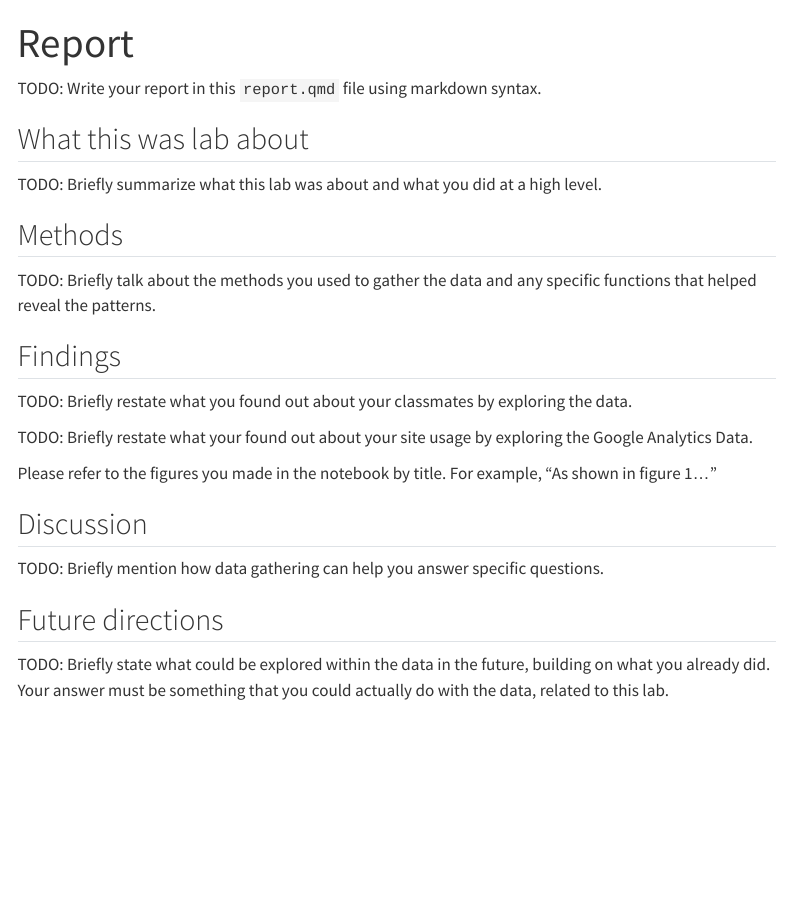
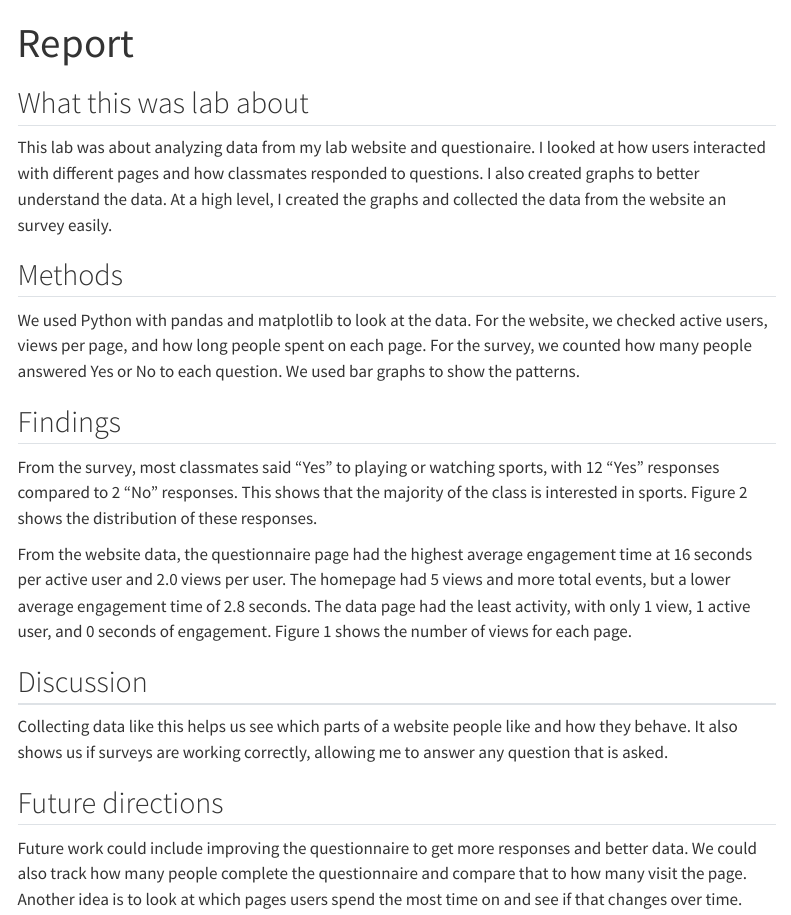
Before and after one commit to allegheny-college-cmpsc-105-spring-2026/lab06-memije01, a Quarto document (report.qmd): the page in a window 1100 px wide, from its top. Rendered offline with R 4.5, knitr and Pandoc in place of Quarto, with nearby package versions; menus at the side of the page are left out.

Commit message:
Update report.qmd

```diff
--- a/report.qmd
+++ b/report.qmd
@@ -2,28 +2,25 @@
 title: Report
 ---
 
-TODO: Write your report in this `report.qmd` file using markdown syntax.
-
 ## What this was lab about
 
-TODO: Briefly summarize what this lab was about and what you did at a high level.
+This lab was about analyzing data from my lab website and  questionaire. I looked at how users interacted with different pages and how classmates responded to questions. I also created graphs to better understand the data. At a high level, I created the graphs and collected the data from the website an survey easily.
 
 ## Methods
 
-TODO: Briefly talk about the methods you used to gather the data and any specific functions that helped reveal the patterns.
+We used Python with pandas and matplotlib to look at the data. For the website, we checked active users, views per page, and how long people spent on each page. For the survey, we counted how many people answered Yes or No to each question. We used bar graphs to show the patterns.
 
 ## Findings
 
-TODO: Briefly restate what you found out about your classmates by exploring the data.
+From the survey, most classmates said “Yes” to playing or watching sports, with 12 “Yes” responses compared to 2 “No” responses. This shows that the majority of the class is interested in sports. Figure 2 shows the distribution of these responses.
 
-TODO: Briefly restate what your found out about your site usage by exploring the Google Analytics Data.
-
-Please refer to the figures you made in the notebook by title. For example, "As shown in figure 1..."
+From the website data, the questionnaire page had the highest average engagement time at 16 seconds per active user and 2.0 views per user. The homepage had 5 views and more total events, but a lower average engagement time of 2.8 seconds. The data page had the least activity, with only 1 view, 1 active user, and 0 seconds of engagement. Figure 1 shows the number of views for each page.
 
 ## Discussion
 
-TODO: Briefly mention how data gathering can help you answer specific questions.
+Collecting data like this helps us see which parts of a website people like and how they behave. It also shows us if surveys are working correctly, allowing me to answer any question that is asked.
+
 
 ## Future directions
 
-TODO: Briefly state what could be explored within the data in the future, building on what you already did. Your answer must be something that you could actually do with the data, related to this lab.
+Future work could include improving the questionnaire to get more responses and better data. We could also track how many people complete the questionnaire and compare that to how many visit the page. Another idea is to look at which pages users spend the most time on and see if that changes over time.
```
